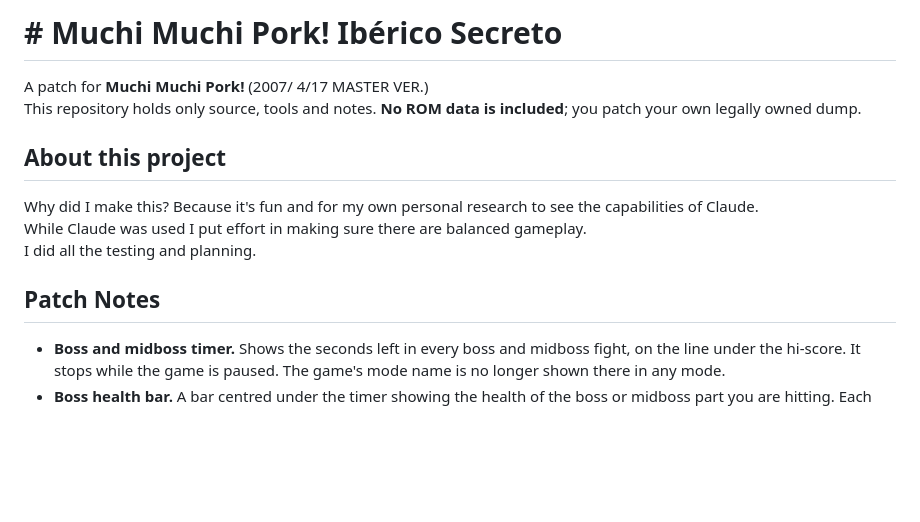
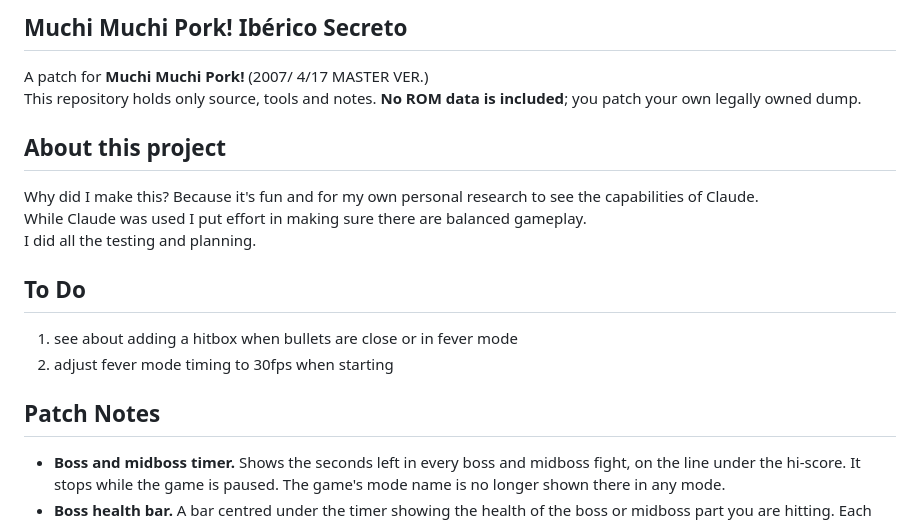
Before and after one commit to IAmTheChuckster/Muchi_Muchi_Pork_Iberico_Secreto, a Markdown page: README.md, the part around the change. Drawn GitHub-style; blank space fills up the shorter version.

Commit message:
Revise README with new sections and patch notes
Updated the README to reflect changes in the patch notes and added a 'To Do' section.

```diff
--- a/README.md
+++ b/README.md
@@ -1,4 +1,4 @@
-# # Muchi Muchi Pork! Ibérico Secreto
+## Muchi Muchi Pork! Ibérico Secreto
 
 A patch for **Muchi Muchi Pork!** (2007/ 4/17 MASTER VER.)<br>
 This repository holds only source, tools and notes. **No ROM data is included**; you patch your own legally owned dump.
@@ -9,8 +9,11 @@ Why did I make this? Because it's fun and for my own personal research to see th
 While Claude was used I put effort in making sure there are balanced gameplay.<br>
 I did all the testing and planning.
 
+## To Do
+1. see about adding a hitbox when bullets are close or in fever mode
+2. adjust fever mode timing to 30fps when starting
+
 ## Patch Notes
-
 - **Boss and midboss timer.** Shows the seconds left in every boss and midboss fight, on the line under the hi-score. It stops while the game is paused. The game's mode name is no longer shown there in any mode.
 - **Boss health bar.** A bar centred under the timer showing the health of the boss or midboss part you are hitting. Each part has its own full bar; the bar stays on a part while you keep hitting it and switches to another part after half a second without hits on it, or when the part is destroyed. Before you hit anything it shows the main body. Green when full, blue while it counts down, yellow at half or less, red with 15 health or less left.
 - **Title menu.** After a coin is inserted, or straight away on free play, the title shows **ARCADE / HARAHARA / MANPUKU / V1.01+ / ARRANGE+**.
```
